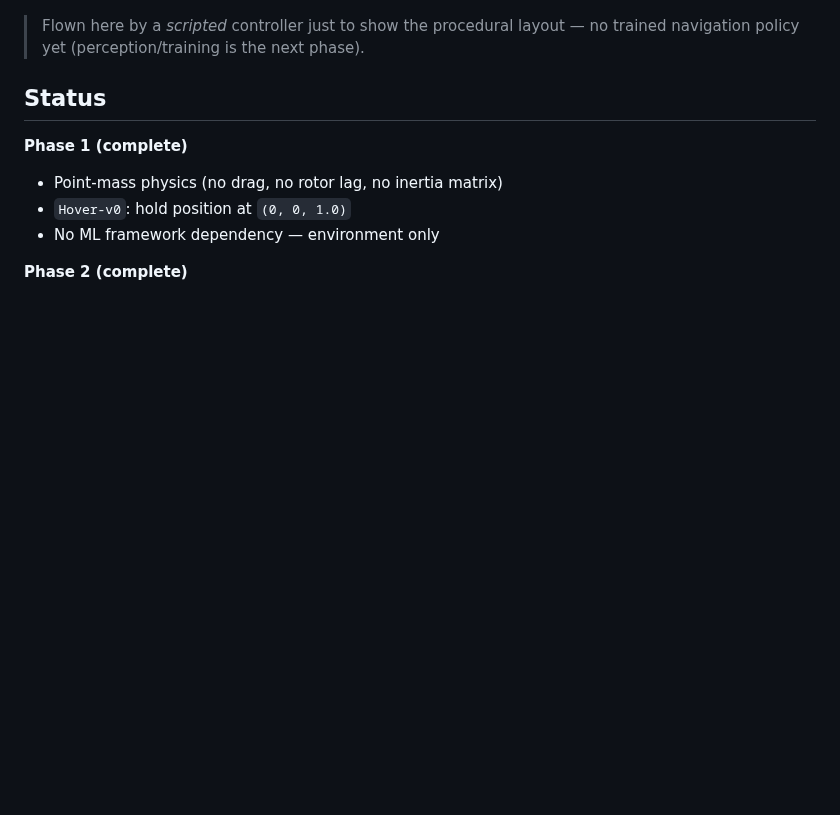
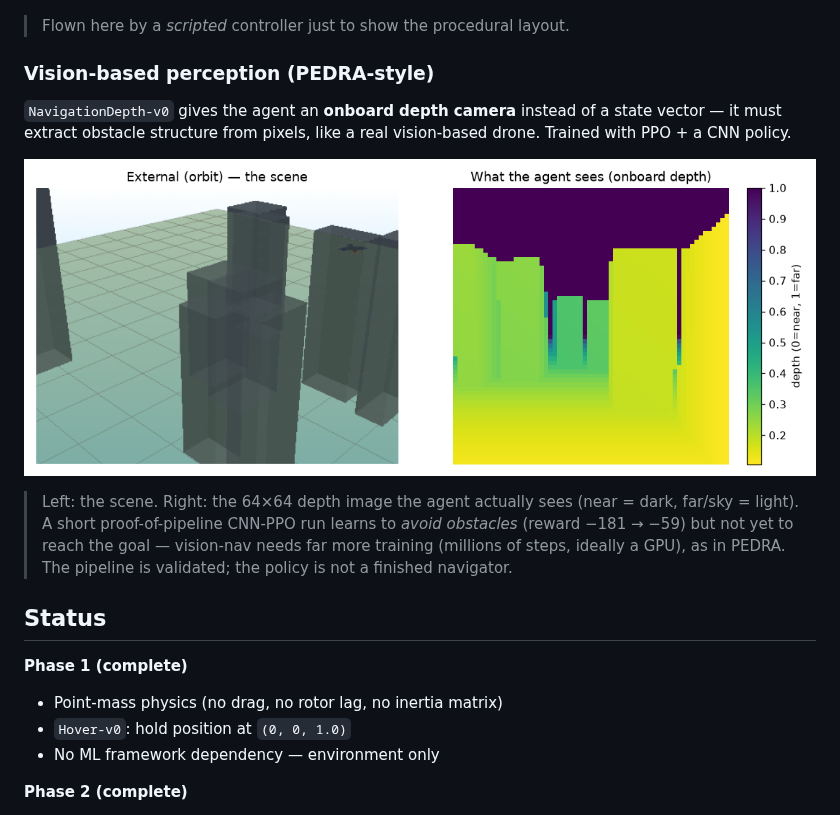
Before and after one commit to eforus-overseer/rotorenv, a Markdown page: README.md, the part around the change. Drawn GitHub-style; pictures changed too: docs/media/depth_perception.png (added); blank space fills up the shorter version.

```diff
--- a/README.md
+++ b/README.md
@@ -25,8 +25,21 @@ curriculum difficulty.
 
 ![navigation](docs/media/navigation_orbit.gif)
 
-> Flown here by a *scripted* controller just to show the procedural layout — no
-> trained navigation policy yet (perception/training is the next phase).
+> Flown here by a *scripted* controller just to show the procedural layout.
+
+### Vision-based perception (PEDRA-style)
+
+`NavigationDepth-v0` gives the agent an **onboard depth camera** instead of a
+state vector — it must extract obstacle structure from pixels, like a real
+vision-based drone. Trained with PPO + a CNN policy.
+
+![depth perception](docs/media/depth_perception.png)
+
+> Left: the scene. Right: the 64×64 depth image the agent actually sees (near =
+> dark, far/sky = light). A short proof-of-pipeline CNN-PPO run learns to *avoid
+> obstacles* (reward −181 → −59) but not yet to reach the goal — vision-nav
+> needs far more training (millions of steps, ideally a GPU), as in PEDRA. The
+> pipeline is validated; the policy is not a finished navigator.
 
 ## Status
 
```
Also changed, not shown: CLAUDE.md (+10 -8 lines), 5 other files.
